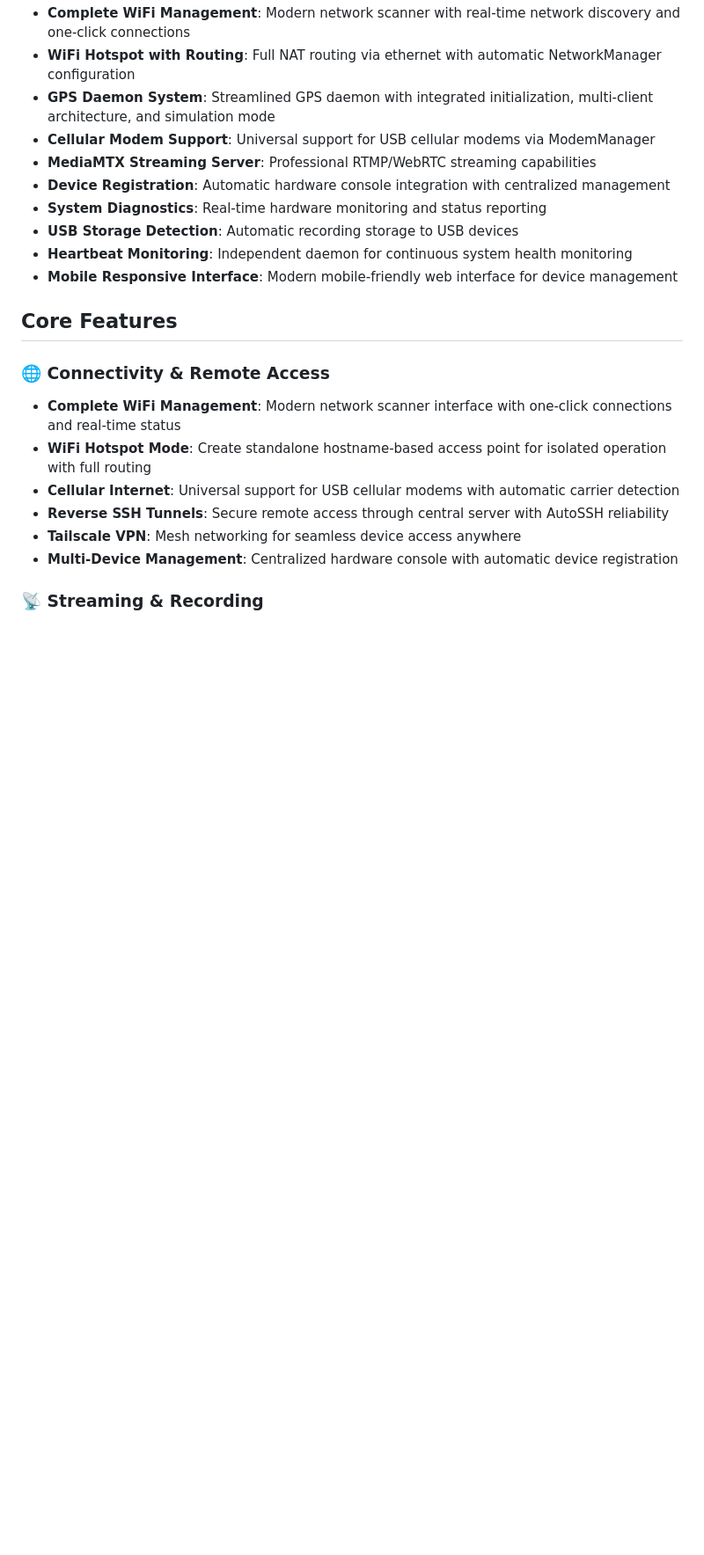
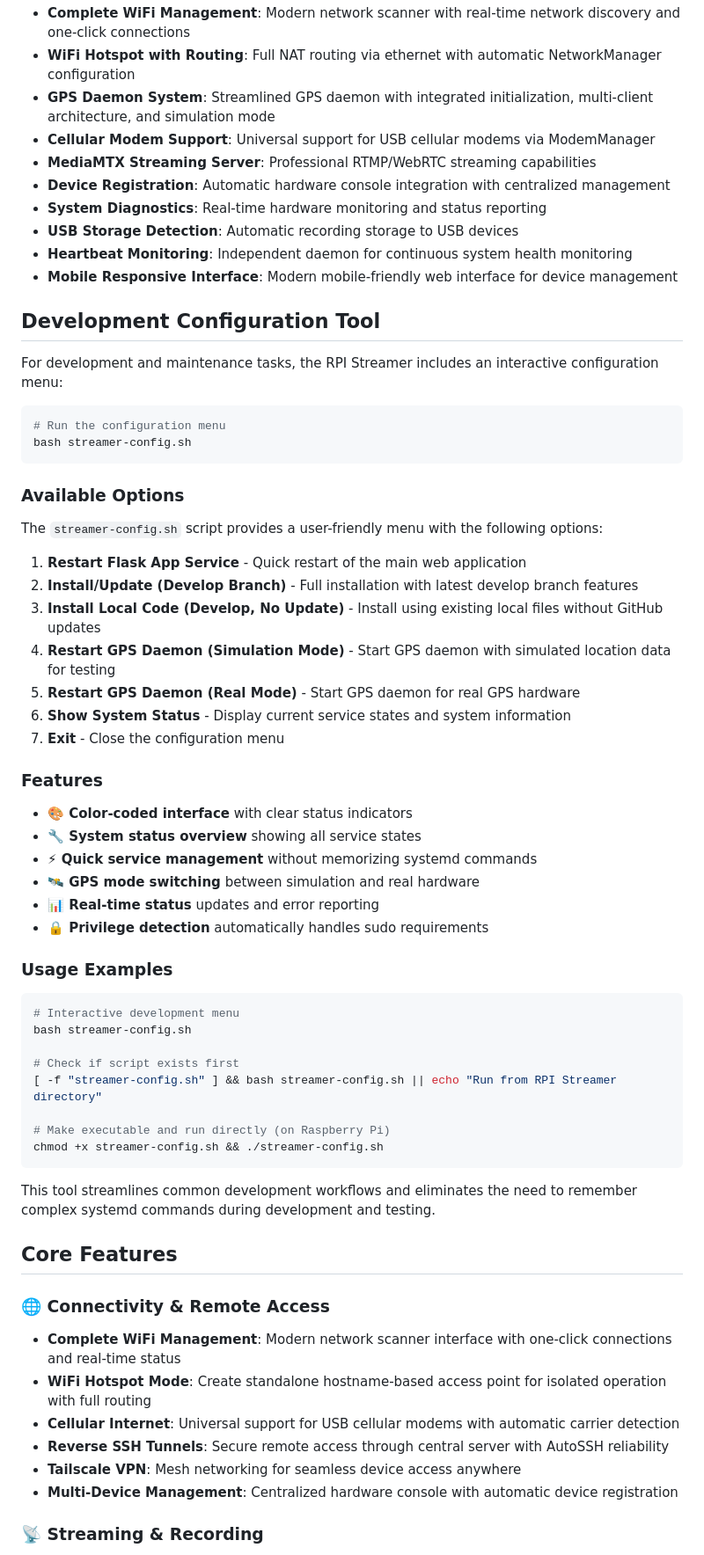
Before and after one commit to tfelici/RPI-Streamer, a Markdown page: README.md, the part around the change printed below. Shown: that part at 88% size. GitHub-like rendering; blank space fills up the shorter version.

````diff
--- a/README.md
+++ b/README.md
@@ -80,6 +104,51 @@ Every installation automatically includes:
 - **USB Storage Detection**: Automatic recording storage to USB devices
 - **Heartbeat Monitoring**: Independent daemon for continuous system health monitoring
 - **Mobile Responsive Interface**: Modern mobile-friendly web interface for device management
+
+## Development Configuration Tool
+
+For development and maintenance tasks, the RPI Streamer includes an interactive configuration menu:
+
+```sh
+# Run the configuration menu
+bash streamer-config.sh
+```
+
+### Available Options
+
+The `streamer-config.sh` script provides a user-friendly menu with the following options:
+
+1. **Restart Flask App Service** - Quick restart of the main web application
+2. **Install/Update (Develop Branch)** - Full installation with latest develop branch features
+3. **Install Local Code (Develop, No Update)** - Install using existing local files without GitHub updates
+4. **Restart GPS Daemon (Simulation Mode)** - Start GPS daemon with simulated location data for testing
+5. **Restart GPS Daemon (Real Mode)** - Start GPS daemon for real GPS hardware
+6. **Show System Status** - Display current service states and system information
+7. **Exit** - Close the configuration menu
+
+### Features
+
+- **🎨 Color-coded interface** with clear status indicators
+- **🔧 System status overview** showing all service states
+- **⚡ Quick service management** without memorizing systemd commands
+- **🛰️ GPS mode switching** between simulation and real hardware
+- **📊 Real-time status** updates and error reporting
+- **🔒 Privilege detection** automatically handles sudo requirements
+
+### Usage Examples
+
+```sh
+# Interactive development menu
+bash streamer-config.sh
+
+# Check if script exists first
+[ -f "streamer-config.sh" ] && bash streamer-config.sh || echo "Run from RPI Streamer directory"
+
+# Make executable and run directly (on Raspberry Pi)
+chmod +x streamer-config.sh && ./streamer-config.sh
+```
+
+This tool streamlines common development workflows and eliminates the need to remember complex systemd commands during development and testing.
 
 ## Core Features
 
````
Also changed, not shown: other parts of README.md (+62 -20 lines).
